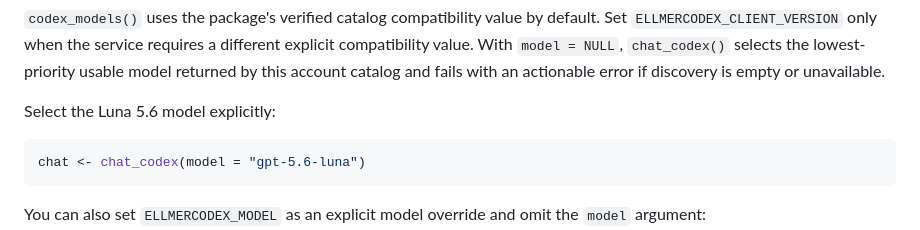
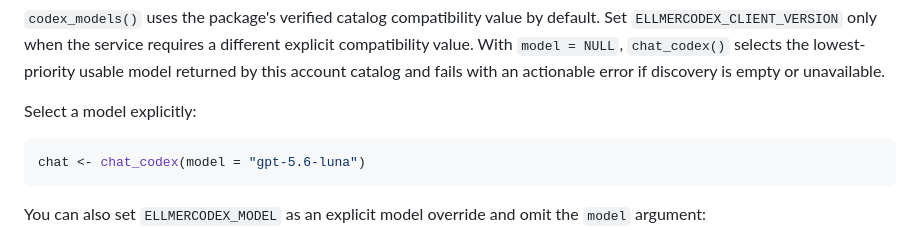
Before and after one commit to simxnherrera/ellmercodex, a Markdown page: README.md, the part around the change. GitHub-like rendering.

Commit message:
Keep model names in README examples

````diff
--- a/README.md
+++ b/README.md
@@ -124,7 +124,7 @@ different explicit compatibility value. With `model = NULL`, `chat_codex()`
 selects the lowest-priority usable model returned by this account catalog and
 fails with an actionable error if discovery is empty or unavailable.
 
-Select the Luna 5.6 model explicitly:
+Select a model explicitly:
 
 ```r
 chat <- chat_codex(model = "gpt-5.6-luna")
````
